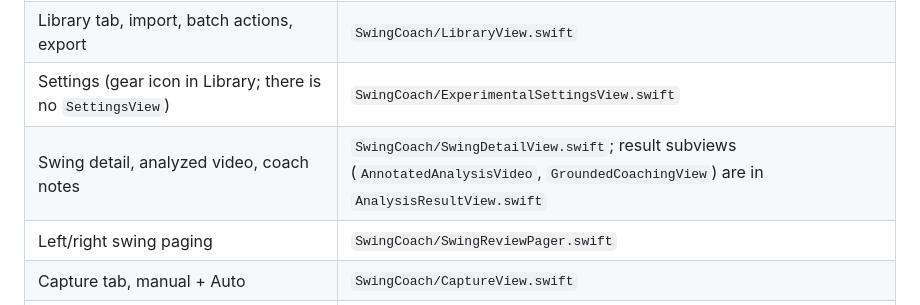
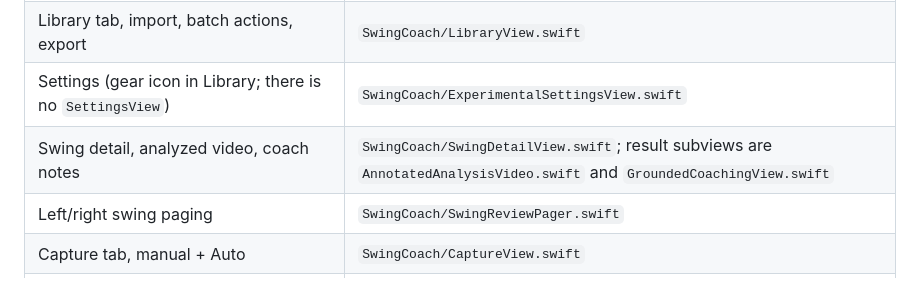
Before and after one commit to ruari8/SwingCoach, a Markdown page: AGENTS.md, the part around the change. Drawn GitHub-style.

Commit message:
Point the AGENTS.md screen map at the split result view files
Co-Authored-By: Claude Opus 5.5 <noreply@anthropic.com>

```diff
--- a/AGENTS.md
+++ b/AGENTS.md
@@ -88,7 +88,7 @@ SwingCoach/
 | Tab shell (Library, Capture, Coach, DEBUG Debug) | `SwingCoach/AppRootView.swift` |
 | Library tab, import, batch actions, export | `SwingCoach/LibraryView.swift` |
 | Settings (gear icon in Library; there is no `SettingsView`) | `SwingCoach/ExperimentalSettingsView.swift` |
-| Swing detail, analyzed video, coach notes | `SwingCoach/SwingDetailView.swift`; result subviews (`AnnotatedAnalysisVideo`, `GroundedCoachingView`) are in `AnalysisResultView.swift` |
+| Swing detail, analyzed video, coach notes | `SwingCoach/SwingDetailView.swift`; result subviews are `AnnotatedAnalysisVideo.swift` and `GroundedCoachingView.swift` |
 | Left/right swing paging | `SwingCoach/SwingReviewPager.swift` |
 | Capture tab, manual + Auto | `SwingCoach/CaptureView.swift` |
 | Auto rolling recording buffer | `SwingCoach/Models/AutoRollingVideoBuffer.swift` |
```
